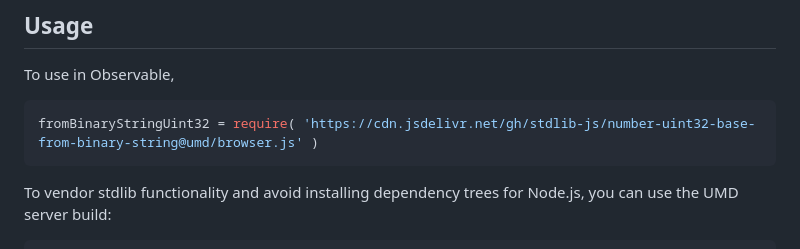
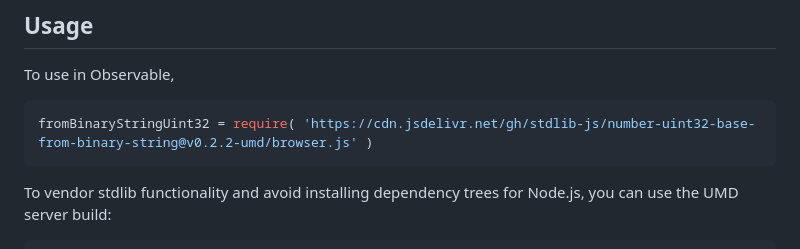
Before and after one commit to stdlib-js/number-uint32-base-from-binary-string, a Markdown page: README.md, the part around the change printed below. GitHub-like rendering.

Commit message:
Update README.md for UMD bundle v0.2.2

````diff
--- a/README.md
+++ b/README.md
@@ -44,7 +44,7 @@ limitations under the License.
 To use in Observable,
 
 ```javascript
-fromBinaryStringUint32 = require( 'https://cdn.jsdelivr.net/gh/stdlib-js/number-uint32-base-from-binary-string@umd/browser.js' )
+fromBinaryStringUint32 = require( 'https://cdn.jsdelivr.net/gh/stdlib-js/number-uint32-base-from-binary-string@v0.2.2-umd/browser.js' )
 ```
 
 To vendor stdlib functionality and avoid installing dependency trees for Node.js, you can use the UMD server build:
````
Also changed, not shown: other parts of README.md (+2 -2 lines).
